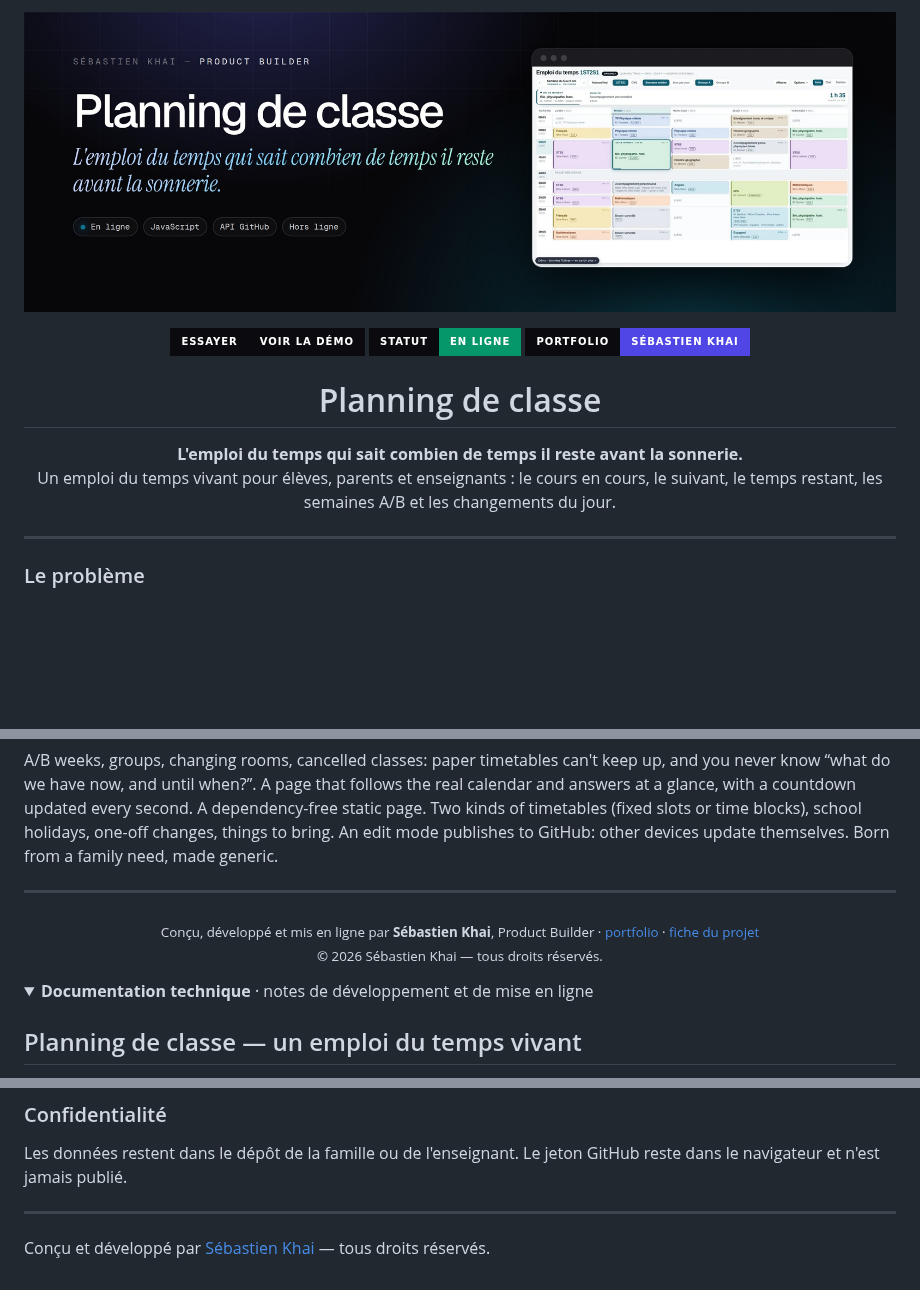
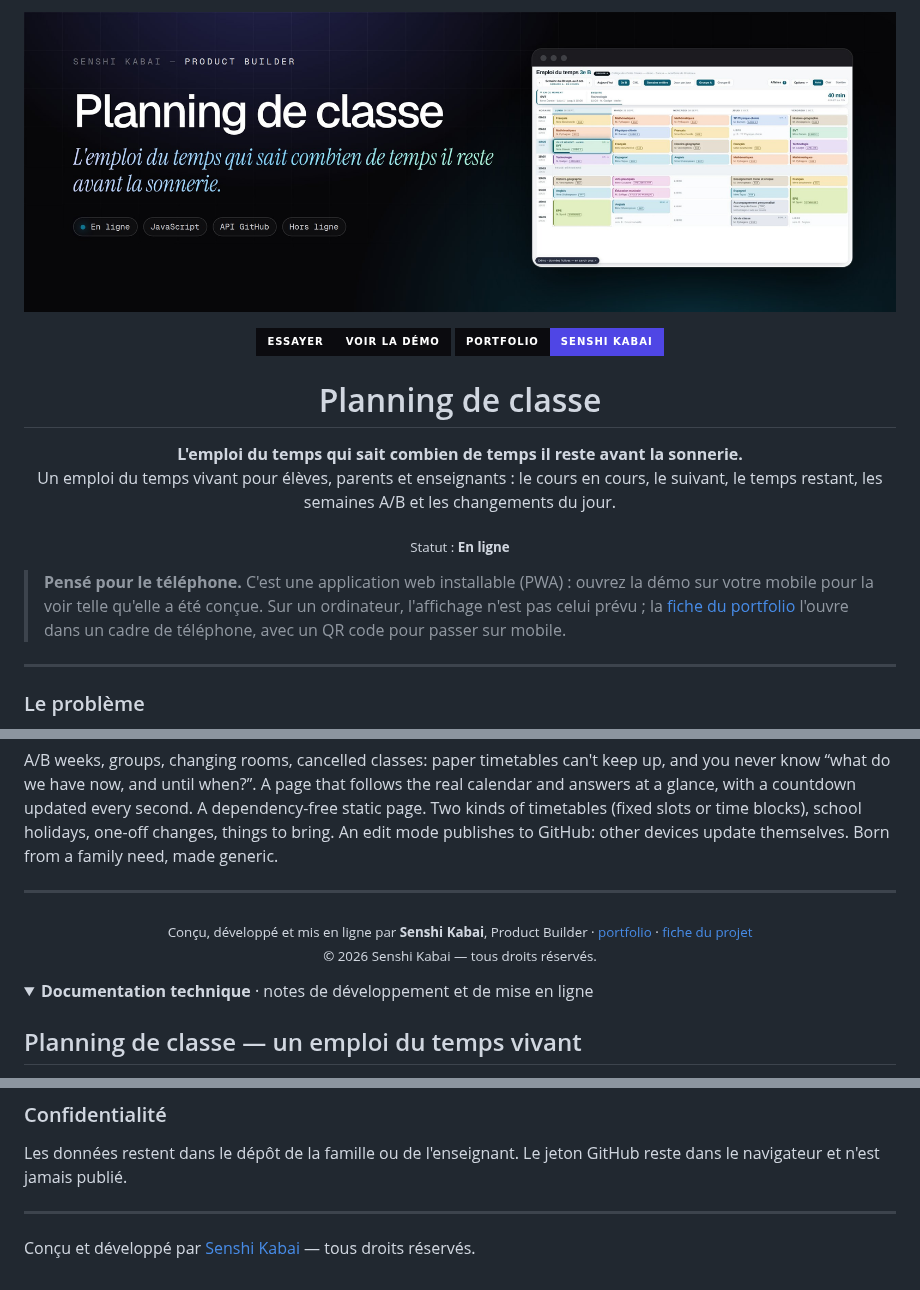
Before and after one commit to engoB/planning-classe, a Markdown page: README.md, 3 parts joined by grey strips. GitHub-like rendering; pictures changed too: .github/readme/banner.jpg; folded sections open; badges without logos; blank space fills up the shorter version.

Commit message:
README : alias Senshi Kabai, statut non cliquable, note « pensé pour le téléphone », captures à jour
Co-Authored-By: Claude Opus 5.5 <noreply@anthropic.com>
Claude-Session: https://claude.ai/code/session_015A1Mfhpz8ACWbnb2M1oD1D

```diff
--- a/README.md
+++ b/README.md
@@ -2,12 +2,14 @@
 
 <p align="center">
   <a href="https://engob.github.io/planning-classe/"><img alt="Essayer" src="https://img.shields.io/badge/Essayer-Voir_la_d%C3%A9mo-0b0b0f?style=for-the-badge&labelColor=0b0b0f"></a>
-  <img alt="Statut" src="https://img.shields.io/badge/Statut-En_ligne-059669?style=for-the-badge&labelColor=0b0b0f">
-  <a href="https://engob.github.io/portofolio/projets/planning-classe/"><img alt="Portfolio" src="https://img.shields.io/badge/Portfolio-S%C3%A9bastien_Khai-4f46e5?style=for-the-badge&labelColor=0b0b0f"></a>
+  <a href="https://engob.github.io/portofolio/projets/planning-classe/"><img alt="Portfolio" src="https://img.shields.io/badge/Portfolio-Senshi_Kabai-4f46e5?style=for-the-badge&labelColor=0b0b0f"></a>
 </p>
 
 <h1 align="center">Planning de classe</h1>
 <p align="center"><b>L'emploi du temps qui sait combien de temps il reste avant la sonnerie.</b><br>Un emploi du temps vivant pour élèves, parents et enseignants : le cours en cours, le suivant, le temps restant, les semaines A/B et les changements du jour.</p>
+<p align="center"><sub>Statut : <b>En ligne</b></sub></p>
+
+> **Pensé pour le téléphone.** C'est une application web installable (PWA) : ouvrez la démo sur votre mobile pour la voir telle qu'elle a été conçue. Sur un ordinateur, l'affichage n'est pas celui prévu ; la [fiche du portfolio](https://engob.github.io/portofolio/projets/planning-classe/) l'ouvre dans un cadre de téléphone, avec un QR code pour passer sur mobile.
 
 ---
 
@@ -41,7 +43,7 @@ A/B weeks, groups, changing rooms, cancelled classes: paper timetables can't kee
 
 ---
 
-<p align="center"><sub>Conçu, développé et mis en ligne par <b>Sébastien Khai</b>, Product Builder · <a href="https://engob.github.io/portofolio/">portfolio</a> · <a href="https://engob.github.io/portofolio/projets/planning-classe/">fiche du projet</a><br>© 2026 Sébastien Khai — tous droits réservés.</sub></p>
+<p align="center"><sub>Conçu, développé et mis en ligne par <b>Senshi Kabai</b>, Product Builder · <a href="https://engob.github.io/portofolio/">portfolio</a> · <a href="https://engob.github.io/portofolio/projets/planning-classe/">fiche du projet</a><br>© 2026 Senshi Kabai — tous droits réservés.</sub></p>
 
 
 <details>
@@ -83,6 +85,6 @@ navigateur et n'est jamais publié.
 
 ---
 
-Conçu et développé par [Sébastien Khai](https://engob.github.io/portofolio/) — tous droits réservés.
+Conçu et développé par [Senshi Kabai](https://engob.github.io/portofolio/) — tous droits réservés.
 
 </details>
```
Also changed, not shown: 4 other files.
